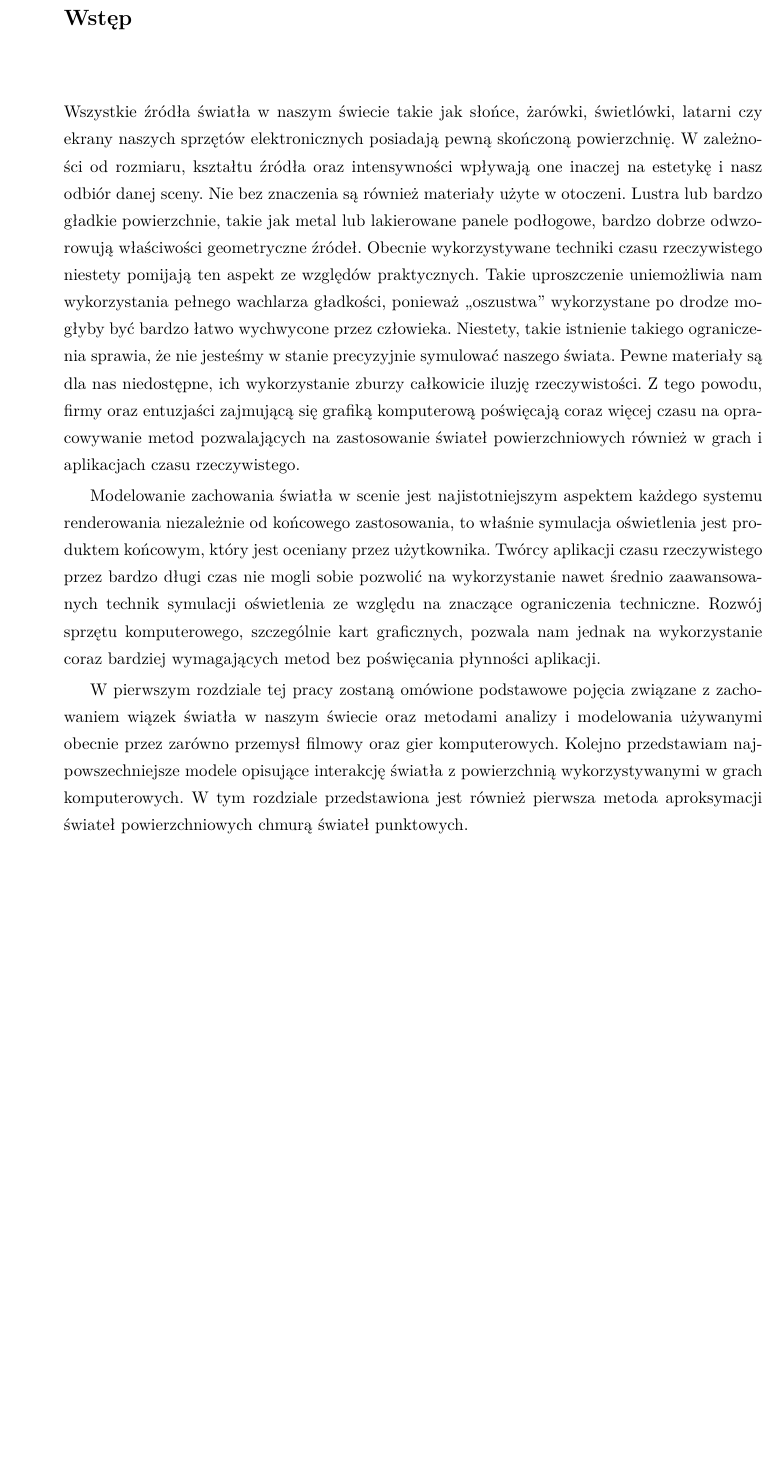
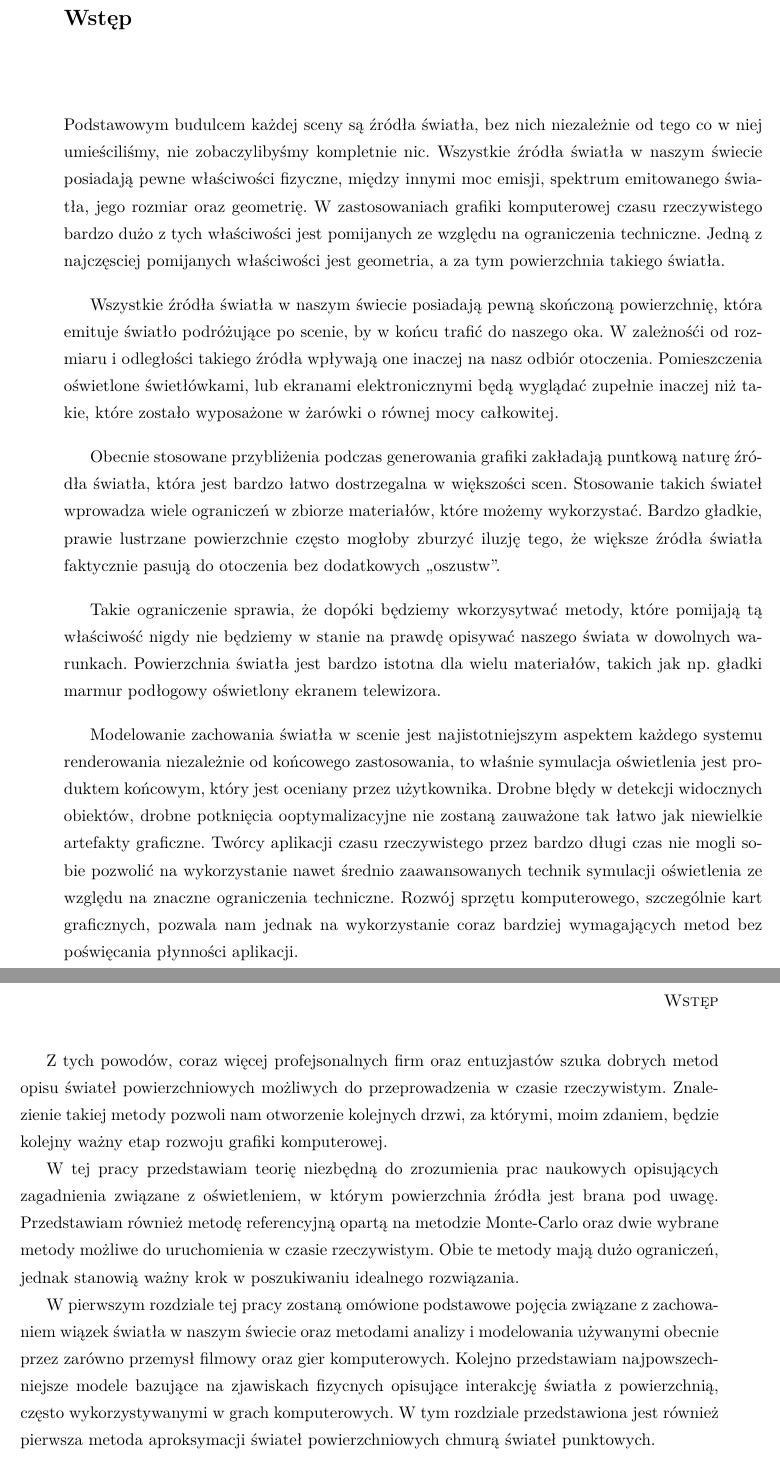
Before and after one commit to sienkiewiczkm/arealights-thesis, a LaTeX document (source/ch01_introduction.tex): part of page 1 of 2 before the commit and two parts of pages 1 and 2 of 2 after it, the two joined at a grey line, cut so that both start at the same text, the shorter picture padded with empty space. Compiled offline with XeLaTeX.

Commit message:
introduction

```diff
--- a/source/ch01_introduction.tex
+++ b/source/ch01_introduction.tex
@@ -3,16 +3,18 @@
 \begin{document}
 \chapter*{Wstęp}
 
-Wszystkie źródła światła w naszym świecie takie jak słońce, żarówki, świetlówki, latarni czy ekrany naszych sprzętów elektronicznych posiadają pewną skończoną powierzchnię. W zależności od rozmiaru, kształtu źródła oraz intensywności wpływają one inaczej na estetykę i nasz odbiór danej sceny. Nie bez znaczenia są również materiały użyte w otoczeni. Lustra lub bardzo gładkie powierzchnie, takie jak metal lub lakierowane panele podłogowe, bardzo dobrze odwzorowują właściwości geometryczne źródeł. Obecnie wykorzystywane techniki czasu rzeczywistego niestety pomijają ten aspekt ze względów praktycznych. Takie uproszczenie uniemożliwia nam wykorzystania pełnego wachlarza gładkości, ponieważ ,,oszustwa'' wykorzystane po drodze mogłyby być bardzo łatwo wychwycone przez człowieka. Niestety, takie istnienie takiego ograniczenia sprawia, że nie jesteśmy w stanie precyzyjnie symulować naszego świata. Pewne materiały są dla nas niedostępne, ich wykorzystanie zburzy całkowicie iluzję rzeczywistości. Z tego powodu, firmy oraz entuzjaści zajmującą się grafiką komputerową poświęcają coraz więcej czasu na opracowywanie metod pozwalających na zastosowanie świateł powierzchniowych również w grach i aplikacjach czasu rzeczywistego.
+Podstawowym budulcem każdej sceny są źródła światła, bez nich niezależnie od tego co w niej umieściliśmy, nie zobaczylibyśmy kompletnie nic. Wszystkie źródła światła w naszym świecie posiadają pewne właściwości fizyczne, między innymi moc emisji, spektrum emitowanego światła, jego rozmiar oraz geometrię. W zastosowaniach grafiki komputerowej czasu rzeczywistego bardzo dużo z tych właściwości jest pomijanych ze względu na ograniczenia techniczne. Jedną z najczęsciej pomijanych właściwości jest geometria, a za tym powierzchnia takiego światła.
 
-Modelowanie zachowania światła w scenie jest najistotniejszym aspektem każdego systemu renderowania niezależnie od końcowego zastosowania, to właśnie symulacja oświetlenia jest produktem końcowym, który jest oceniany przez użytkownika. Twórcy aplikacji czasu rzeczywistego przez bardzo długi czas nie mogli sobie pozwolić na wykorzystanie nawet średnio zaawansowanych technik symulacji oświetlenia ze względu na znaczące ograniczenia techniczne. Rozwój sprzętu komputerowego, szczególnie kart graficznych, pozwala nam jednak na wykorzystanie coraz bardziej wymagających metod bez poświęcania płynności aplikacji.
+Wszystkie źródła światła w naszym świecie posiadają pewną skończoną powierzchnię, która emituje światło podróżujące po scenie, by w końcu trafić do naszego oka. W zależnośći od rozmiaru i odległości takiego źródła wpływają one inaczej na nasz odbiór otoczenia. Pomieszczenia oświetlone świetłówkami, lub ekranami elektronicznymi będą wyglądać zupełnie inaczej niż takie, które zostało wyposażone w żarówki o równej mocy całkowitej.
 
-W pierwszym rozdziale tej pracy zostaną omówione podstawowe pojęcia związane z zachowaniem wiązek światła w naszym świecie oraz metodami analizy i modelowania używanymi obecnie przez zarówno przemysł filmowy oraz gier komputerowych. Kolejno przedstawiam najpowszechniejsze modele opisujące interakcję światła z powierzchnią wykorzystywanymi w grach komputerowych. W tym rozdziale przedstawiona jest również pierwsza metoda aproksymacji świateł powierzchniowych chmurą świateł punktowych.
+Obecnie stosowane przybliżenia podczas generowania grafiki zakładają puntkową naturę źródła światła, która jest bardzo łatwo dostrzegalna w większości scen. Stosowanie takich świateł wprowadza wiele ograniczeń w zbiorze materiałów, które możemy wykorzystać. Bardzo gładkie, prawie lustrzane powierzchnie często mogłoby zburzyć iluzję tego, że większe źródła światła faktycznie pasują do otoczenia bez dodatkowych ,,oszustw''.
 
-W drugim rozdziale przypomniane zostały podstawy metody Monte-Carlo oraz wprowadzone wydajne warianty biorące pod uwagę rozkład prawdopodobieństwa zdarzeń. Na podstawie tego przedstawimy metodę wykorzystującą algorytm Monte-Carlo, którą może służyć jako model referencyjny. Jest to metoda bazowana bezpośrednio na właściwościach świateł powierzchniowych przez wynik jest bardzo zbliżony do idealnego przy odpowiednio dużej ilości kroków. Metody tego typu wykorzystywane są w przemyśle filmowym, gdzie ograniczenia czasowe oraz zasoby obliczeniowe nie grają tak istotnej roli. Niestety, na obecnych domowych komputerach takie metody nie mogą zostać z powodzeniem w pełni wykorzystane w aplikacjach czasu rzeczywistego.
+Takie ograniczenie sprawia, że dopóki będziemy wkorzysytwać metody, które pomijają tą właściwość nigdy nie będziemy w stanie na prawdę opisywać naszego świata w dowolnych warunkach. Powierzchnia światła jest bardzo istotna dla wielu materiałów, takich jak np. gładki marmur podłogowy oświetlony ekranem telewizora.
 
-Trzeci rozdział zawiera opis metody liniowo transformowanych konsinusów. Jest to obiecująca metoda, która zamiast rozwiązywać oryginalne równania całkowe skupia się na podobnych wyrażeniach ktore posiadają wzór jawny. Wykorzystanie tego typu metody nie powoduje dużych ograniczeń, a metoda daje realistyczne rezultaty. W rozdziale opisuję sposób wyznaczenia odpowiedniego przybliżenia oraz wykorzystanie rezultatów do cieniowania sceny.
+Modelowanie zachowania światła w scenie jest najistotniejszym aspektem każdego systemu renderowania niezależnie od końcowego zastosowania, to właśnie symulacja oświetlenia jest produktem końcowym, który jest oceniany przez użytkownika. Drobne błędy w detekcji widocznych obiektów, drobne potknięcia ooptymalizacyjne nie zostaną zauważone tak łatwo jak niewielkie artefakty graficzne. Twórcy aplikacji czasu rzeczywistego przez bardzo długi czas nie mogli sobie pozwolić na wykorzystanie nawet średnio zaawansowanych technik symulacji oświetlenia ze względu na znaczne ograniczenia techniczne. Rozwój sprzętu komputerowego, szczególnie kart graficznych, pozwala nam jednak na wykorzystanie coraz bardziej wymagających metod bez poświęcania płynności aplikacji.
 
-Czwarty rozdział zawiera rezultaty uzyskane w aplikacji dołączonej do pracy oraz porównanie zbadanych metod. Dołączone są wizualne porównania jak i średnie czasy wygenerowania danej klatki obrazu.
+Z tych powodów, coraz więcej profejsonalnych firm oraz entuzjastów szuka dobrych metod opisu świateł powierzchniowych możliwych do przeprowadzenia w czasie rzeczywistym. Znalezienie takiej metody pozwoli nam otworzenie kolejnych drzwi, za którymi, moim zdaniem, będzie kolejny ważny etap rozwoju grafiki komputerowej.
 
-Piąty rozdział opisuje metodę budowania aplikacji przykładowych, ich sposób obsługi oraz architekturę kodu źródłowego.
+W tej pracy przedstawiam teorię niezbędną do zrozumienia prac naukowych opisujących zagadnienia związane z oświetleniem, w którym powierzchnia źródła jest brana pod uwagę. Przedstawiam również metodę referencyjną opartą na metodzie Monte-Carlo oraz dwie wybrane metody możliwe do uruchomienia w czasie rzeczywistym. Obie te metody mają dużo ograniczeń, jednak stanowią ważny krok w poszukiwaniu idealnego rozwiązania.
+
+W pierwszym rozdziale tej pracy zostaną omówione podstawowe pojęcia związane z zachowaniem wiązek światła w naszym świecie oraz metodami analizy i modelowania używanymi obecnie przez zarówno przemysł filmowy oraz gier komputerowych. Kolejno przedstawiam najpowszechniejsze modele bazujące na zjawiskach fizycnych opisujące interakcję światła z powierzchnią, często wykorzystywanymi w grach komputerowych. W tym rozdziale przedstawiona jest również pierwsza metoda aproksymacji świateł powierzchniowych chmurą świateł punktowych.
```
Also changed, not shown: source/ch01_introduction.tex (8 more changed lines).
